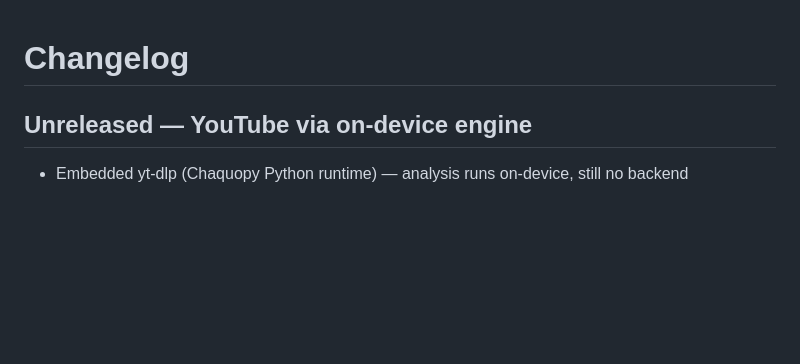
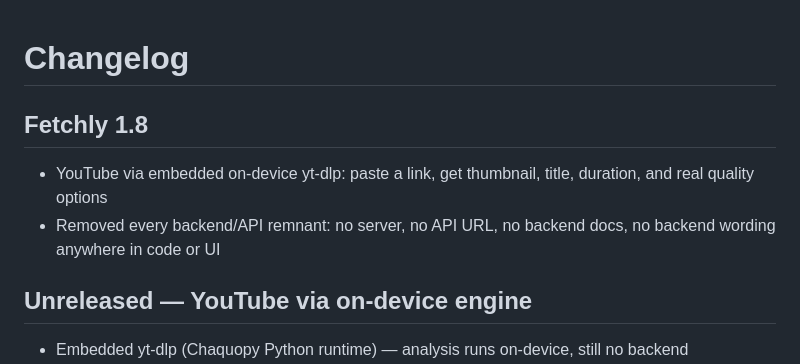
Before and after one commit to mrduhlol/Fetchly, a Markdown page: CHANGELOG.md, the part around the change. Rendered like a GitHub page; blank space fills up the shorter version.

Commit message:
docs: changelog for 1.8

```diff
--- a/CHANGELOG.md
+++ b/CHANGELOG.md
@@ -1,4 +1,11 @@
 # Changelog
+
+## Fetchly 1.8
+
+- YouTube via embedded on-device yt-dlp: paste a link, get thumbnail,
+  title, duration, and real quality options
+- Removed every backend/API remnant: no server, no API URL, no backend
+  docs, no backend wording anywhere in code or UI
 
 ## Unreleased — YouTube via on-device engine
 
```
